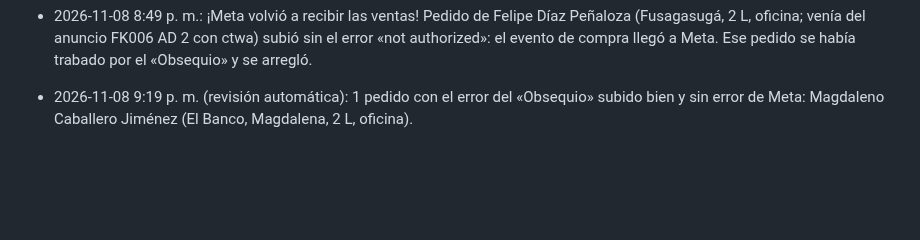
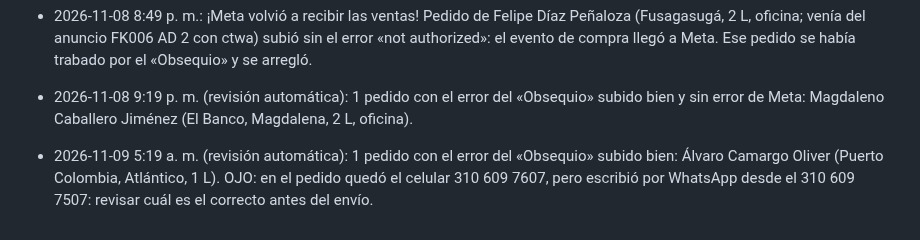
Before and after one commit to roanldo1524/vision360-ui-kit, a Markdown page: toro-verde/ESTADO.md, the part around the change. Drawn GitHub-style; blank space fills up the shorter version.

Commit message:
ESTADO: revisión 5:19 a. m., 1 pedido subido; revisar celular
Co-Authored-By: Claude Opus 5.5 <noreply@anthropic.com>
Claude-Session: https://claude.ai/code/session_01B5Hg2yfJiAtxv3VEgmbPea

```diff
--- a/toro-verde/ESTADO.md
+++ b/toro-verde/ESTADO.md
@@ -192,3 +192,4 @@ Carpeta Flujos / Recompra, 20 flujos, todos con Estado y Bandeja de Entrada ence
 - 2026-11-08 8:30 p. m. (con el «sí» de Ronald): presupuestos diarios cambiados en Meta (cuenta CP1) según ventas de WhatsApp de hoy. Suben 20 %: TV68V Mónica 56.250→67.500, TV65V Elizabeth 60.000→72.000, TV74V Elizabet Trujillo 56.250→67.500, TORO CLAUDE Copia 60.000→72.000, conjunto «OPEN» de INTERACCIÓN CBO 09-07 85.000→102.000. Bajan: ADS GANADORES 37.375→28.000, TVE009-014 imágenes 69.375→52.000, FRANKISTEIN 37.500→28.000, FK004 25.000→20.000, TV64V Guisel 25.000→20.000. Verificado en Meta. Los 7 borradores viejos del Administrador no se tocaron.
 - 2026-11-08 8:49 p. m.: ¡Meta volvió a recibir las ventas! Pedido de Felipe Díaz Peñaloza (Fusagasugá, 2 L, oficina; venía del anuncio FK006 AD 2 con ctwa) subió sin el error «not authorized»: el evento de compra llegó a Meta. Ese pedido se había trabado por el «Obsequio» y se arregló.
 - 2026-11-08 9:19 p. m. (revisión automática): 1 pedido con el error del «Obsequio» subido bien y sin error de Meta: Magdaleno Caballero Jiménez (El Banco, Magdalena, 2 L, oficina).
+- 2026-11-09 5:19 a. m. (revisión automática): 1 pedido con el error del «Obsequio» subido bien: Álvaro Camargo Oliver (Puerto Colombia, Atlántico, 1 L). OJO: en el pedido quedó el celular 310 609 7607, pero escribió por WhatsApp desde el 310 609 7507: revisar cuál es el correcto antes del envío.
```
